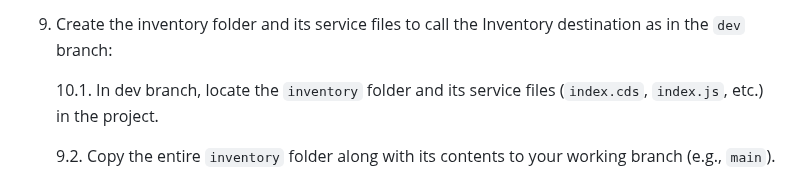
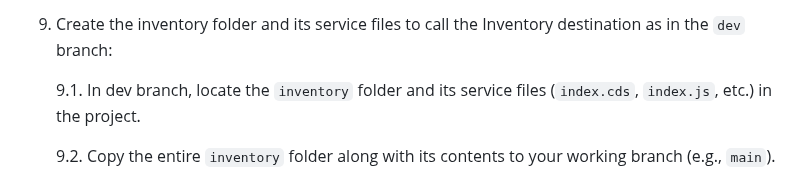
Before and after one commit to C5278/recap-workshop-2025, a Markdown page: README.md, the part around the change. Rendered like a GitHub page.

Commit message:
cds 9 adoption

```diff
--- a/README.md
+++ b/README.md
@@ -101,7 +101,7 @@ Follow the steps below to clone the repository in SAP BAS:
 
 9. Create the inventory folder and its service files to call the Inventory destination as in the `dev` branch:
 
-    10.1. In dev branch, locate the `inventory` folder and its service files (`index.cds`, `index.js`, etc.) in the project.
+    9.1. In dev branch, locate the `inventory` folder and its service files (`index.cds`, `index.js`, etc.) in the project.
 
     9.2. Copy the entire `inventory` folder along with its contents to your working branch (e.g., `main`).
 
```
